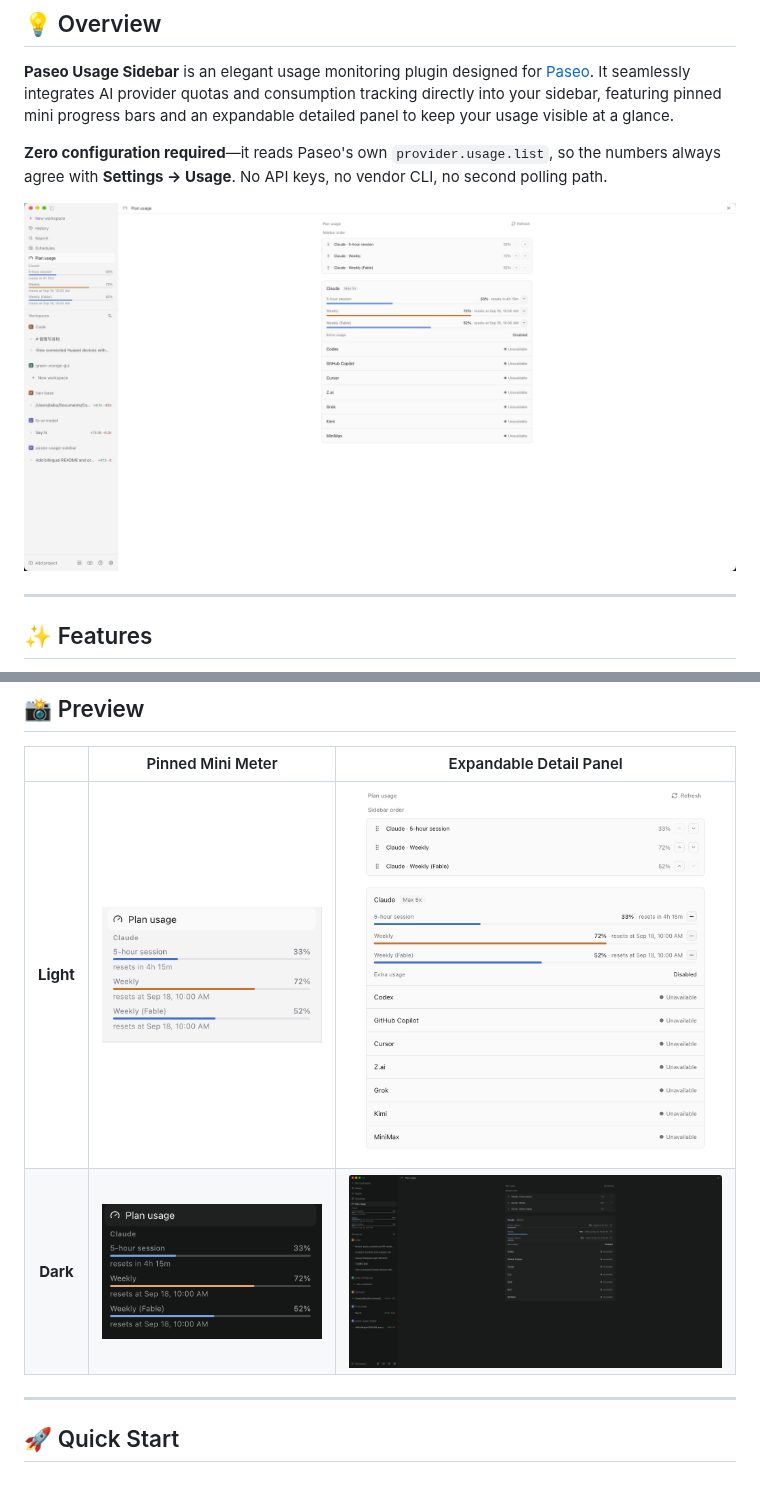
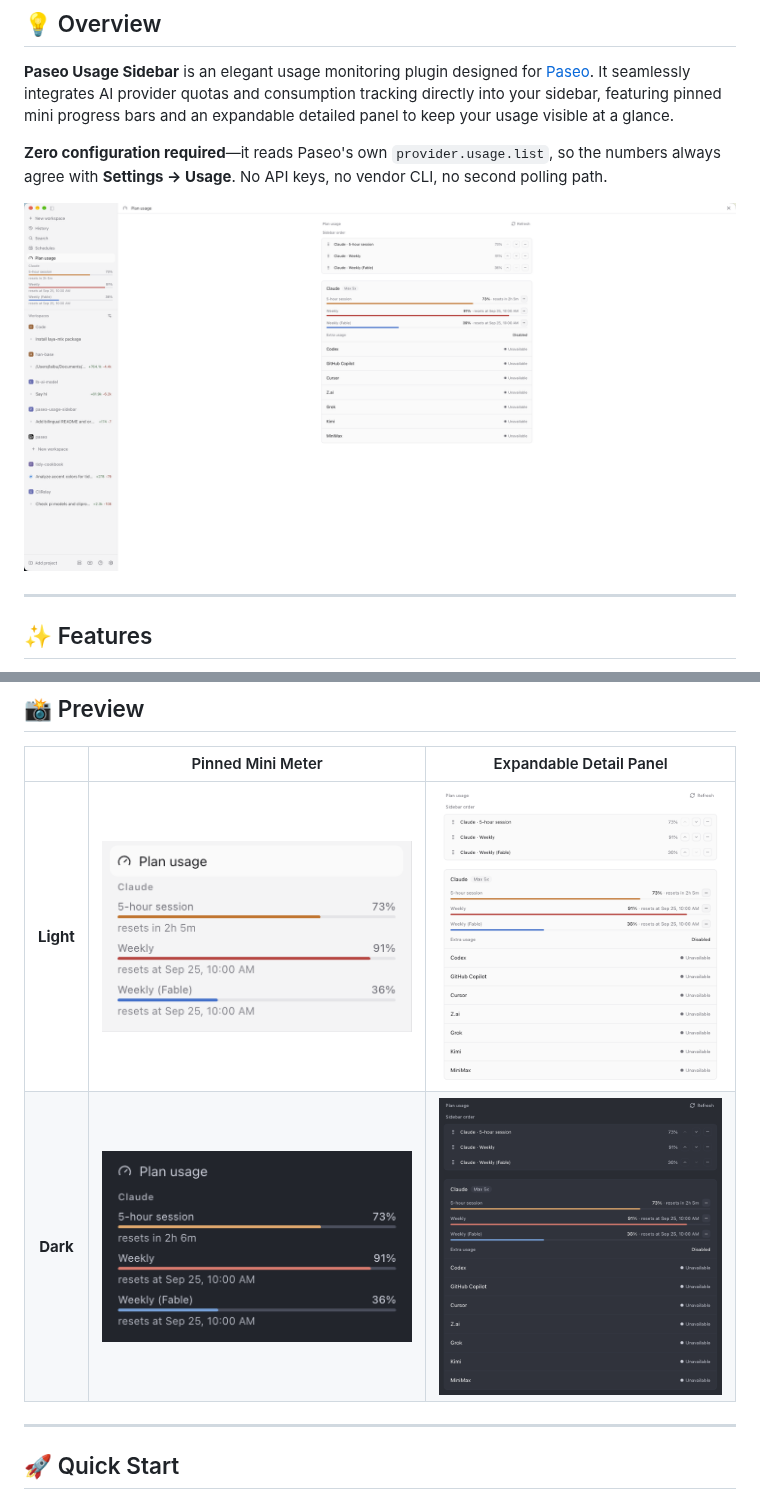
Before and after one commit to RUIIIOVO/paseo-usage-sidebar, a Markdown page: README.md, 2 parts joined by grey strips. GitHub-like rendering; pictures changed too: images/overview-dark.png (deleted), images/overview.png, images/sidebar-meter-dark.png.

```diff
--- a/README.md
+++ b/README.md
@@ -36,7 +36,7 @@
 |           |                  Pinned Mini Meter                  |             Expandable Detail Panel             |
 | :-------: | :-------------------------------------------------: | :---------------------------------------------: |
 | **Light** |   ![Mini meter, Light theme](images/sidebar-meter.png)    |    ![The usage panel](images/usage-panel.png)     |
-| **Dark**  | ![Mini meter, Dark theme](images/sidebar-meter-dark.png) | ![The panel on the Dark theme](images/overview-dark.png) |
+| **Dark**  | ![Mini meter, Dark theme](images/sidebar-meter-dark.png) | ![The panel on the Dark theme](images/usage-panel-dark.png) |
 
 ---
 
```
Also changed, not shown: README.zh-CN.md (+1 -1 lines).
